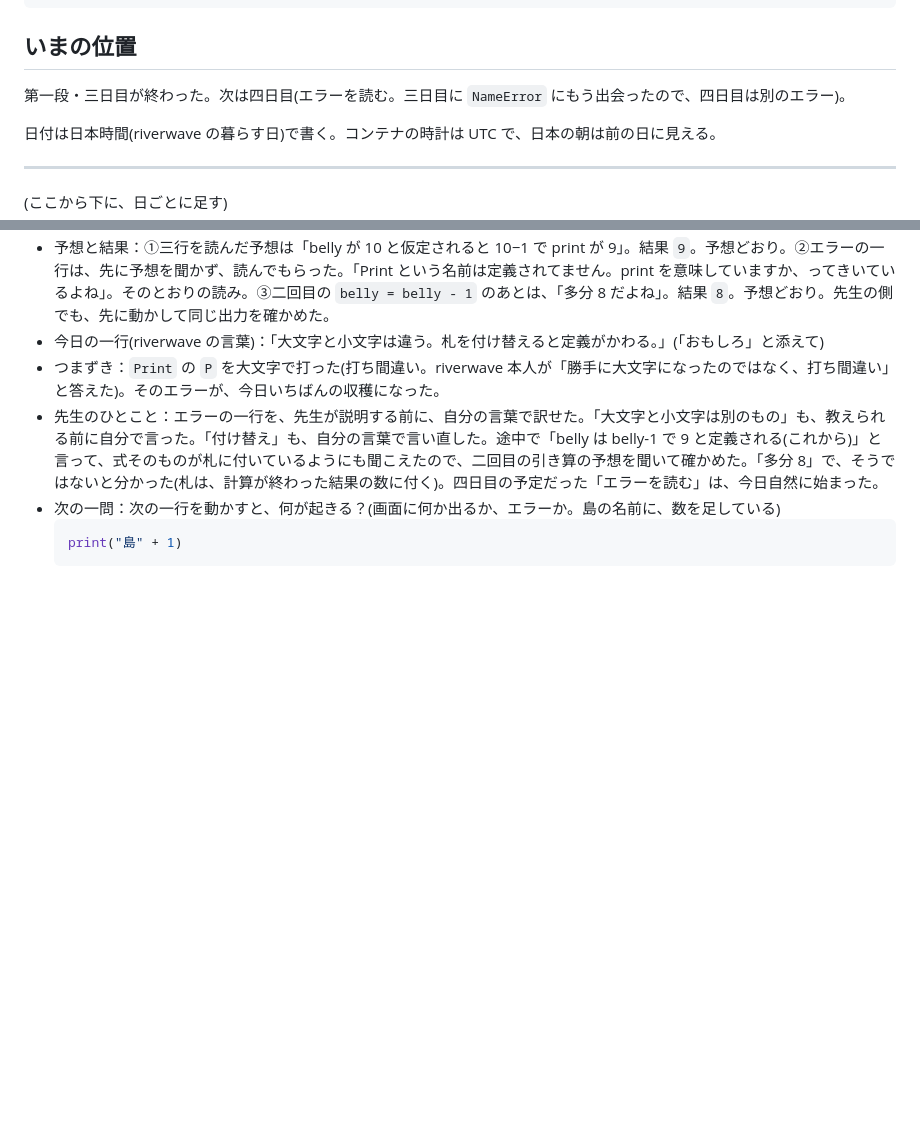
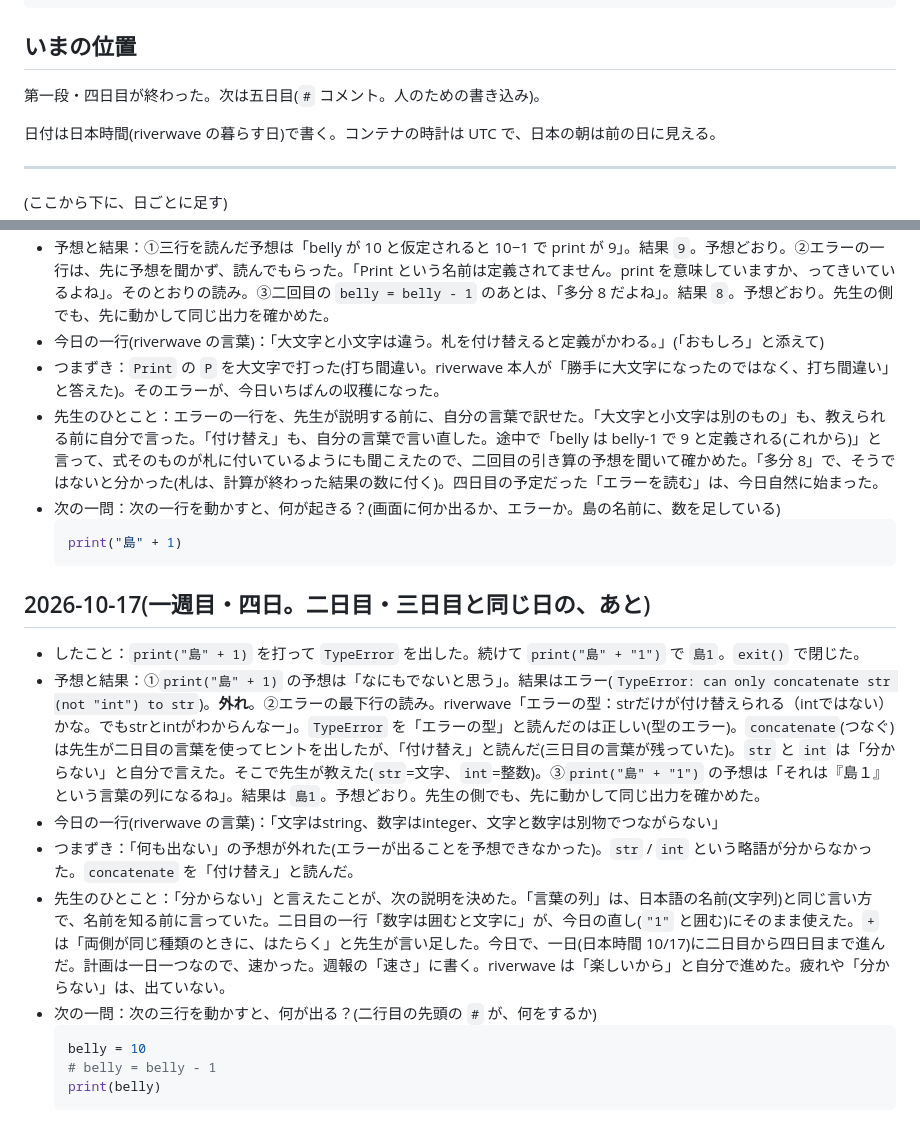
Before and after one commit to horseshore/AI-playground, a Markdown page: manabi/学びの帳.md, 2 parts joined by grey strips. Drawn GitHub-style; blank space fills up the shorter version.

Commit message:
manabi: ledger entry for week 1, day 4
print("島" + 1): prediction "nothing appears" missed (TypeError).
riverwave read the error line as "error of type", said plainly that
str and int were unknown, and the teacher supplied them. print("島" +
"1") was predicted correctly as a "string of words", which is what
str is called in Japanese (文字列). Notes that days 2-4 were done in one
Japan-time day, faster than the plan's one-a-day, to go into the weekly
report's speed line.

Co-Authored-By: Claude Sonnet 5.5 <noreply@anthropic.com>
Claude-Session: https://claude.ai/code/session_01VBL6dSF8DSWqMkfDdWNd7p

````diff
--- a/manabi/学びの帳.md
+++ b/manabi/学びの帳.md
@@ -29,7 +29,7 @@
 
 ## いまの位置
 
-第一段・三日目が終わった。次は四日目(エラーを読む。三日目に `NameError` にもう出会ったので、四日目は別のエラー)。
+第一段・四日目が終わった。次は五日目(`#` コメント。人のための書き込み)。
 
 日付は日本時間(riverwave の暮らす日)で書く。コンテナの時計は UTC で、日本の朝は前の日に見える。
 
@@ -71,3 +71,16 @@
   ```python
   print("島" + 1)
   ```
+
+## 2026-10-17(一週目・四日。二日目・三日目と同じ日の、あと)
+- したこと：`print("島" + 1)` を打って `TypeError` を出した。続けて `print("島" + "1")` で `島1`。`exit()` で閉じた。
+- 予想と結果：①`print("島" + 1)` の予想は「なにもでないと思う」。結果はエラー(`TypeError: can only concatenate str (not "int") to str`)。**外れ**。②エラーの最下行の読み。riverwave「エラーの型：strだけが付け替えられる（intではない）かな。でもstrとintがわからんなー」。`TypeError` を「エラーの型」と読んだのは正しい(型のエラー)。`concatenate`(つなぐ)は先生が二日目の言葉を使ってヒントを出したが、「付け替え」と読んだ(三日目の言葉が残っていた)。`str` と `int` は「分からない」と自分で言えた。そこで先生が教えた(`str`=文字、`int`=整数)。③`print("島" + "1")` の予想は「それは『島１』という言葉の列になるね」。結果は `島1`。予想どおり。先生の側でも、先に動かして同じ出力を確かめた。
+- 今日の一行(riverwave の言葉)：「文字はstring、数字はinteger、文字と数字は別物でつながらない」
+- つまずき：「何も出ない」の予想が外れた(エラーが出ることを予想できなかった)。`str` / `int` という略語が分からなかった。`concatenate` を「付け替え」と読んだ。
+- 先生のひとこと：「分からない」と言えたことが、次の説明を決めた。「言葉の列」は、日本語の名前(文字列)と同じ言い方で、名前を知る前に言っていた。二日目の一行「数字は囲むと文字に」が、今日の直し(`"1"` と囲む)にそのまま使えた。`+` は「両側が同じ種類のときに、はたらく」と先生が言い足した。今日で、一日(日本時間 10/17)に二日目から四日目まで進んだ。計画は一日一つなので、速かった。週報の「速さ」に書く。riverwave は「楽しいから」と自分で進めた。疲れや「分からない」は、出ていない。
+- 次の一問：次の三行を動かすと、何が出る？(二行目の先頭の `#` が、何をするか)
+  ```python
+  belly = 10
+  # belly = belly - 1
+  print(belly)
+  ```
````
